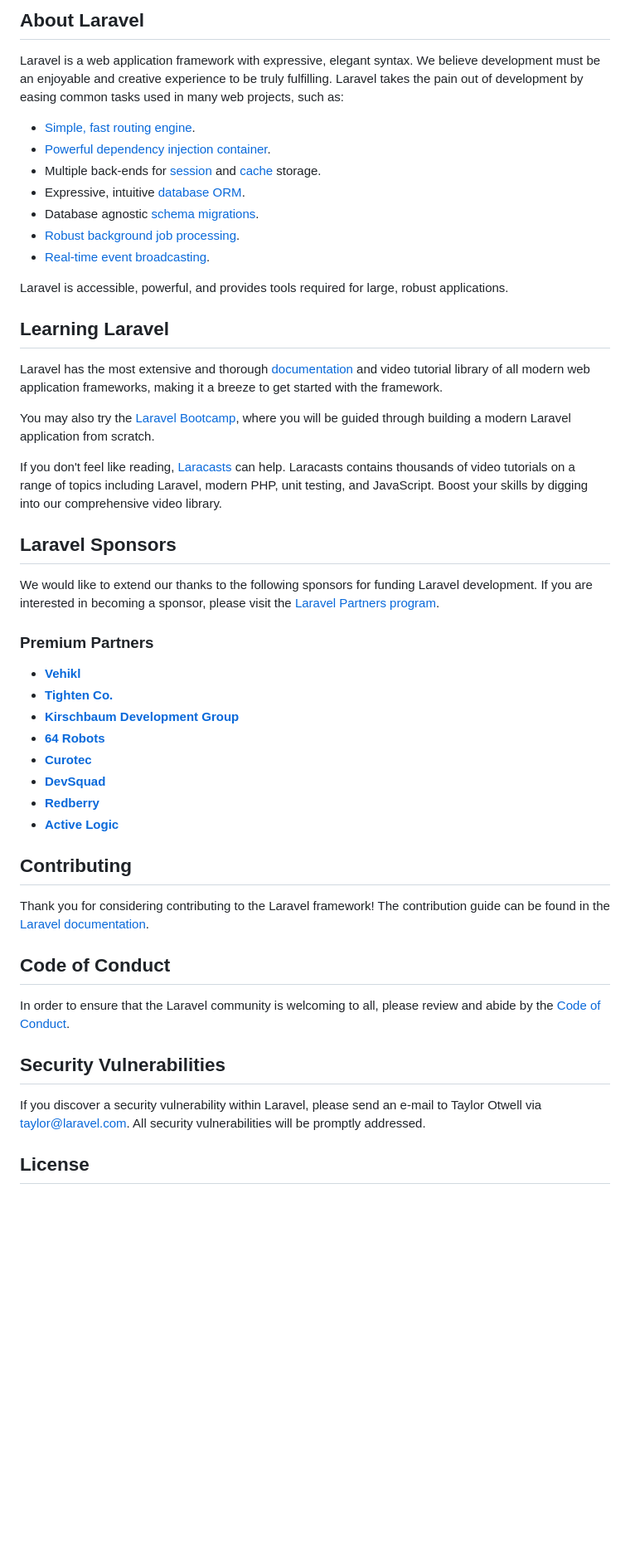
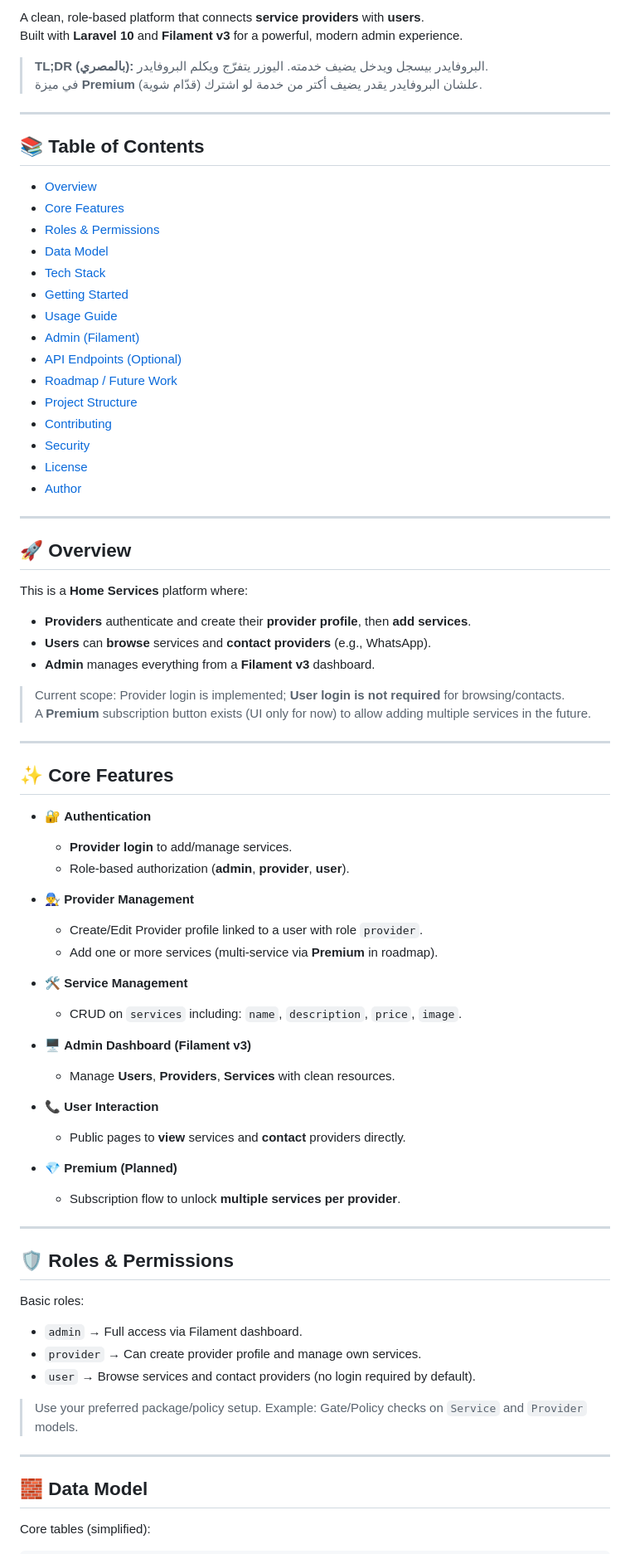
Before and after one commit to mostafaelkholy50/Home-Service, a Markdown page: README.md, the part around the change printed below. Shown: that part at 83% size. GitHub-like rendering; blank space fills up the shorter version.

```diff
--- a/README.md
+++ b/README.md
@@ -9,52 +8,75 @@
 
-## About Laravel
+A clean, role‑based platform that connects **service providers** with **users**.
+Built with **Laravel 10** and **Filament v3** for a powerful, modern admin experience.
 
-Laravel is a web application framework with expressive, elegant syntax. We believe development must be an enjoyable and creative experience to be truly fulfilling. Laravel takes the pain out of development by easing common tasks used in many web projects, such as:
+> **TL;DR (بالمصري):** البروفايدر بيسجل ويدخل يضيف خدمته. اليوزر يتفرّج ويكلم البروفايدر.
+> في ميزة **Premium** (قدّام شوية) علشان البروفايدر يقدر يضيف أكتر من خدمة لو اشترك.
 
-- [Simple, fast routing engine](https://laravel.com/docs/routing).
-- [Powerful dependency injection container](https://laravel.com/docs/container).
-- Multiple back-ends for [session](https://laravel.com/docs/session) and [cache](https://laravel.com/docs/cache) storage.
-- Expressive, intuitive [database ORM](https://laravel.com/docs/eloquent).
-- Database agnostic [schema migrations](https://laravel.com/docs/migrations).
-- [Robust background job processing](https://laravel.com/docs/queues).
-- [Real-time event broadcasting](https://laravel.com/docs/broadcasting).
+---
 
-Laravel is accessible, powerful, and provides tools required for large, robust applications.
+## 📚 Table of Contents
+- [Overview](#-overview)
+- [Core Features](#-core-features)
+- [Roles & Permissions](#-roles--permissions)
+- [Data Model](#-data-model)
+- [Tech Stack](#-tech-stack)
+- [Getting Started](#-getting-started)
+- [Usage Guide](#-usage-guide)
+- [Admin (Filament)](#-admin-filament)
+- [API Endpoints (Optional)](#-api-endpoints-optional)
+- [Roadmap / Future Work](#-roadmap--future-work)
+- [Project Structure](#-project-structure)
+- [Contributing](#-contributing)
+- [Security](#-security)
+- [License](#-license)
+- [Author](#-author)
 
-## Learning Laravel
+---
 
-Laravel has the most extensive and thorough [documentation](https://laravel.com/docs) and video tutorial library of all modern web application frameworks, making it a breeze to get started with the framework.
+## 🚀 Overview
+This is a **Home Services** platform where:
+- **Providers** authenticate and create their **provider profile**, then **add services**.
+- **Users** can **browse** services and **contact providers** (e.g., WhatsApp).
+- **Admin** manages everything from a **Filament v3** dashboard.
 
-You may also try the [Laravel Bootcamp](https://bootcamp.laravel.com), where you will be guided through building a modern Laravel application from scratch.
+> Current scope: Provider login is implemented; **User login is not required** for browsing/contacts.
+> A **Premium** subscription button exists (UI only for now) to allow adding multiple services in the future.
 
-If you don't feel like reading, [Laracasts](https://laracasts.com) can help. Laracasts contains thousands of video tutorials on a range of topics including Laravel, modern PHP, unit testing, and JavaScript. Boost your skills by digging into our comprehensive video library.
+---
 
-## Laravel Sponsors
+## ✨ Core Features
+- 🔐 **Authentication**
+  - **Provider login** to add/manage services.
+  - Role-based authorization (**admin**, **provider**, **user**).
 
-We would like to extend our thanks to the following sponsors for funding Laravel development. If you are interested in becoming a sponsor, please visit the [Laravel Partners program](https://partners.laravel.com).
+- 👨‍🔧 **Provider Management**
+  - Create/Edit Provider profile linked to a user with role `provider`.
+  - Add one or more services (multi-service via **Premium** in roadmap).
 
-### Premium Partners
+- 🛠 **Service Management**
+  - CRUD on `services` including: `name`, `description`, `price`, `image`.
 
-- **[Vehikl](https://vehikl.com)**
-- **[Tighten Co.](https://tighten.co)**
-- **[Kirschbaum Development Group](https://kirschbaumdevelopment.com)**
-- **[64 Robots](https://64robots.com)**
-- **[Curotec](https://www.curotec.com/services/technologies/laravel)**
-- **[DevSquad](https://devsquad.com/hire-laravel-developers)**
-- **[Redberry](https://redberry.international/laravel-development)**
-- **[Active Logic](https://activelogic.com)**
+- 🖥 **Admin Dashboard (Filament v3)**
+  - Manage **Users**, **Providers**, **Services** with clean resources.
 
-## Contributing
+- 📞 **User Interaction**
+  - Public pages to **view** services and **contact** providers directly.
 
-Thank you for considering contributing to the Laravel framework! The contribution guide can be found in the [Laravel documentation](https://laravel.com/docs/contributions).
+- 💎 **Premium (Planned)**
+  - Subscription flow to unlock **multiple services per provider**.
 
-## Code of Conduct
+---
 
-In order to ensure that the Laravel community is welcoming to all, please review and abide by the [Code of Conduct](https://laravel.com/docs/contributions#code-of-conduct).
+## 🛡 Roles & Permissions
+Basic roles:
+- `admin` → Full access via Filament dashboard.
+- `provider` → Can create provider profile and manage own services.
+- `user` → Browse services and contact providers (no login required by default).
 
-## Security Vulnerabilities
+> Use your preferred package/policy setup. Example: Gate/Policy checks on `Service` and `Provider` models.
 
-If you discover a security vulnerability within Laravel, please send an e-mail to Taylor Otwell via [taylor@laravel.com](mailto:taylor@laravel.com). All security vulnerabilities will be promptly addressed.
+---
 
-## License
+## 🧱 Data Model
+Core tables (simplified):
 
```
Also changed, not shown: other parts of README.md (+203 -11 lines).
